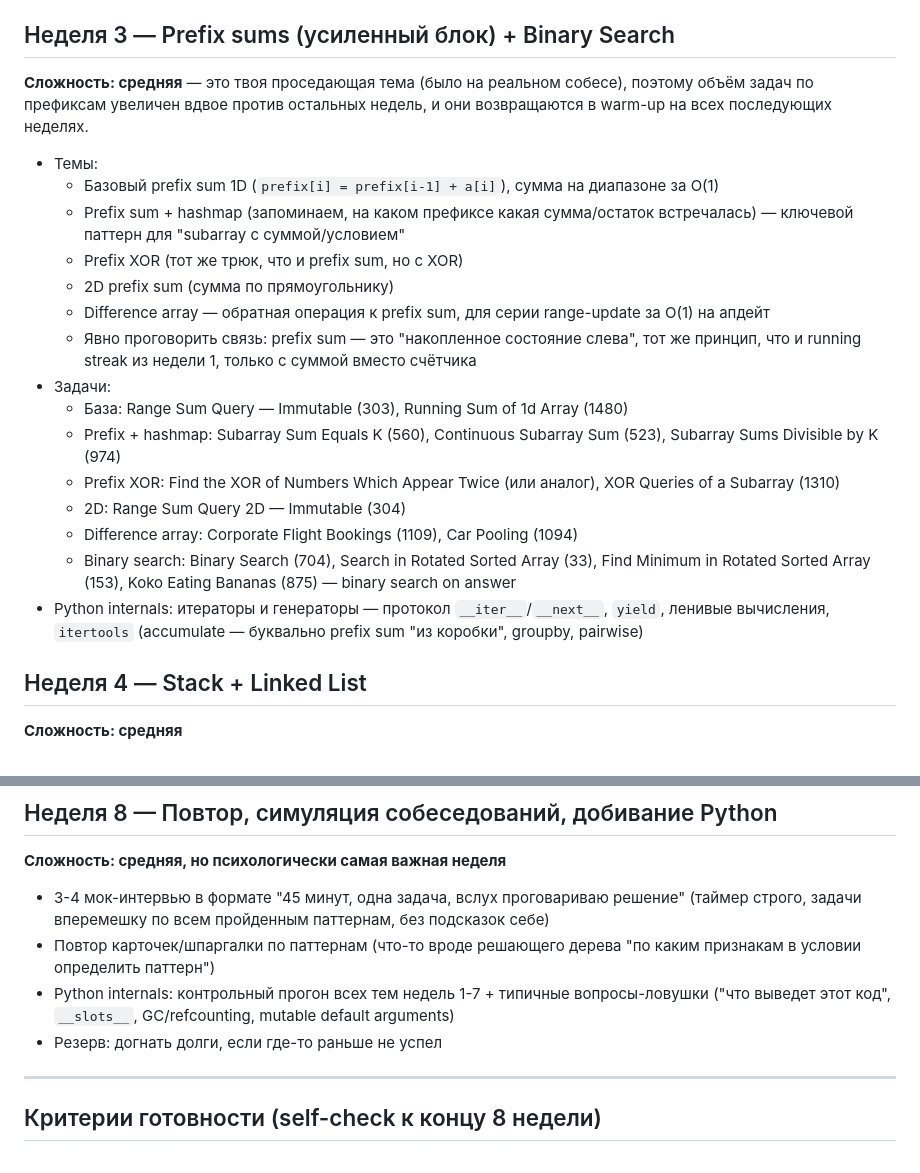
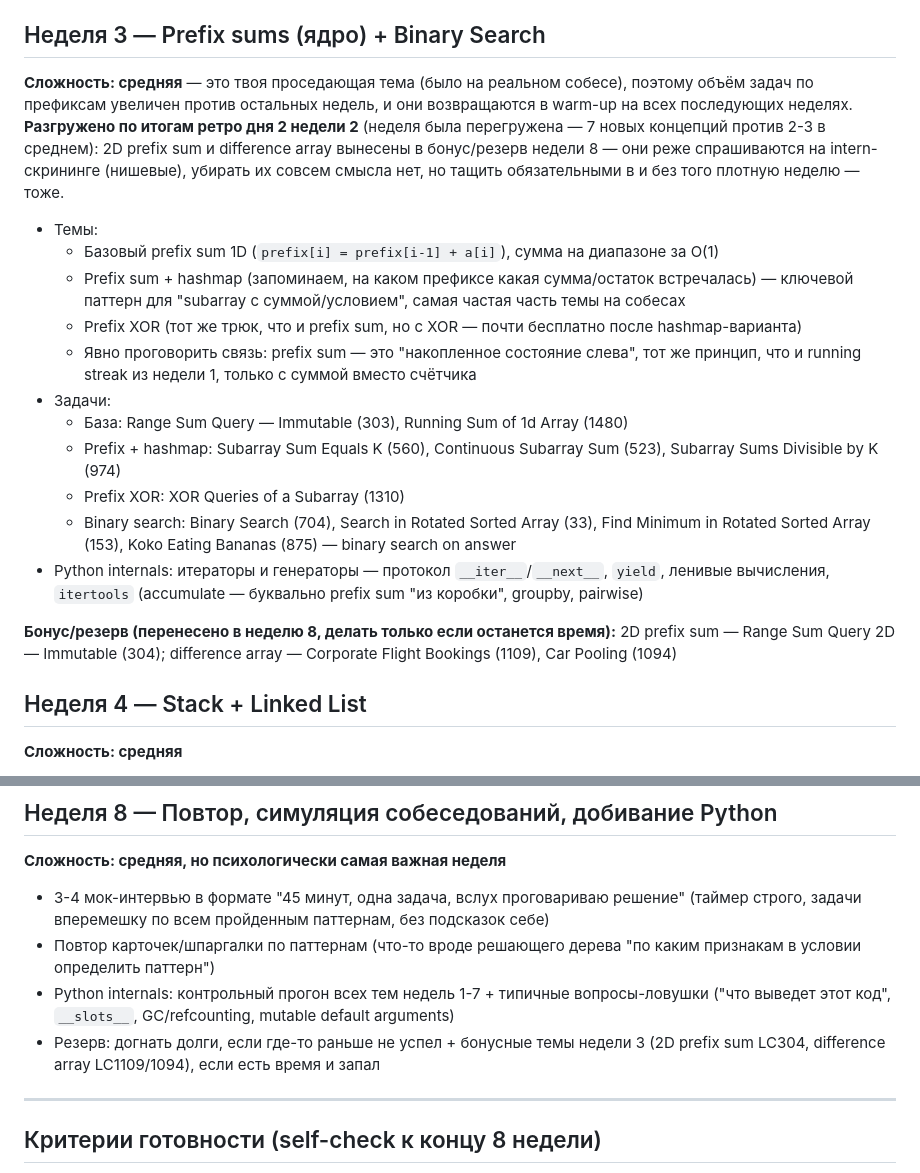
Before and after one commit to ViktorVaskin98/academic, a Markdown page: interview-prep/PLAN.md, 2 parts joined by grey strips. Drawn GitHub-style.

Commit message:
fix: rebalance overloaded week 3
Week 3 had 7 new concepts vs 2-3 average in other weeks (prefix
sums enhanced + binary search + SQL/Python additions stacked on
top). Demotes 2D prefix sum and difference array to an optional
week 8 bonus/reserve slot — lower interview frequency, not worth
being mandatory in an already dense week. Core prefix+hashmap and
binary search stay mandatory.

Co-Authored-By: Claude Sonnet 5 <noreply@anthropic.com>

```diff
--- a/interview-prep/PLAN.md
+++ b/interview-prep/PLAN.md
@@ -46,24 +46,23 @@
 - Задачи: Two Sum (1), Two Sum II — Input Array Is Sorted (167), Valid Palindrome (125), 3Sum (15), Container With Most Water (11), Sort Colors (75), Valid Anagram (242), Group Anagrams (49), Longest Consecutive Sequence (128)
 - Python internals: `dict`/`set` изнутри — хэширование, коллизии, средняя/худшая сложность, `collections.Counter`, `defaultdict`
 
-## Неделя 3 — Prefix sums (усиленный блок) + Binary Search
-**Сложность: средняя** — это твоя проседающая тема (было на реальном собесе), поэтому объём задач по префиксам увеличен вдвое против остальных недель, и они возвращаются в warm-up на всех последующих неделях.
+## Неделя 3 — Prefix sums (ядро) + Binary Search
+**Сложность: средняя** — это твоя проседающая тема (было на реальном собесе), поэтому объём задач по префиксам увеличен против остальных недель, и они возвращаются в warm-up на всех последующих неделях.
+**Разгружено по итогам ретро дня 2 недели 2** (неделя была перегружена — 7 новых концепций против 2-3 в среднем): 2D prefix sum и difference array вынесены в бонус/резерв недели 8 — они реже спрашиваются на intern-скрининге (нишевые), убирать их совсем смысла нет, но тащить обязательными в и без того плотную неделю — тоже.
 
 - Темы:
   - Базовый prefix sum 1D (`prefix[i] = prefix[i-1] + a[i]`), сумма на диапазоне за O(1)
-  - Prefix sum + hashmap (запоминаем, на каком префиксе какая сумма/остаток встречалась) — ключевой паттерн для "subarray с суммой/условием"
-  - Prefix XOR (тот же трюк, что и prefix sum, но с XOR)
-  - 2D prefix sum (сумма по прямоугольнику)
-  - Difference array — обратная операция к prefix sum, для серии range-update за O(1) на апдейт
+  - Prefix sum + hashmap (запоминаем, на каком префиксе какая сумма/остаток встречалась) — ключевой паттерн для "subarray с суммой/условием", самая частая часть темы на собесах
+  - Prefix XOR (тот же трюк, что и prefix sum, но с XOR — почти бесплатно после hashmap-варианта)
   - Явно проговорить связь: prefix sum — это "накопленное состояние слева", тот же принцип, что и running streak из недели 1, только с суммой вместо счётчика
 - Задачи:
   - База: Range Sum Query — Immutable (303), Running Sum of 1d Array (1480)
   - Prefix + hashmap: Subarray Sum Equals K (560), Continuous Subarray Sum (523), Subarray Sums Divisible by K (974)
-  - Prefix XOR: Find the XOR of Numbers Which Appear Twice (или аналог), XOR Queries of a Subarray (1310)
-  - 2D: Range Sum Query 2D — Immutable (304)
-  - Difference array: Corporate Flight Bookings (1109), Car Pooling (1094)
+  - Prefix XOR: XOR Queries of a Subarray (1310)
   - Binary search: Binary Search (704), Search in Rotated Sorted Array (33), Find Minimum in Rotated Sorted Array (153), Koko Eating Bananas (875) — binary search on answer
 - Python internals: итераторы и генераторы — протокол `__iter__`/`__next__`, `yield`, ленивые вычисления, `itertools` (accumulate — буквально prefix sum "из коробки", groupby, pairwise)
+
+**Бонус/резерв (перенесено в неделю 8, делать только если останется время):** 2D prefix sum — Range Sum Query 2D — Immutable (304); difference array — Corporate Flight Bookings (1109), Car Pooling (1094)
 
 ## Неделя 4 — Stack + Linked List
 **Сложность: средняя**
@@ -102,7 +101,7 @@
 - 3-4 мок-интервью в формате "45 минут, одна задача, вслух проговариваю решение" (таймер строго, задачи вперемешку по всем пройденным паттернам, без подсказок себе)
 - Повтор карточек/шпаргалки по паттернам (что-то вроде решающего дерева "по каким признакам в условии определить паттерн")
 - Python internals: контрольный прогон всех тем недель 1-7 + типичные вопросы-ловушки ("что выведет этот код", `__slots__`, GC/refcounting, mutable default arguments)
-- Резерв: догнать долги, если где-то раньше не успел
+- Резерв: догнать долги, если где-то раньше не успел + бонусные темы недели 3 (2D prefix sum LC304, difference array LC1109/1094), если есть время и запал
 
 ---
 
```
